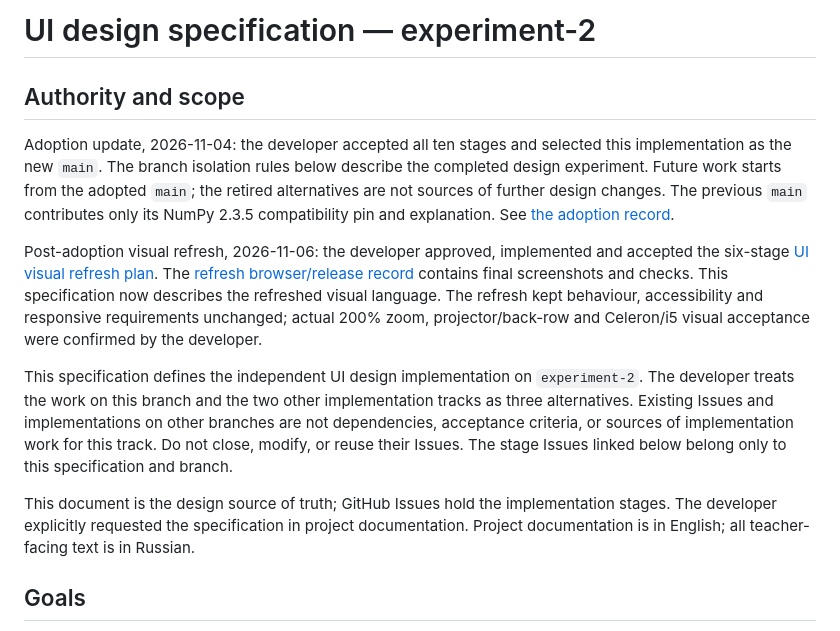
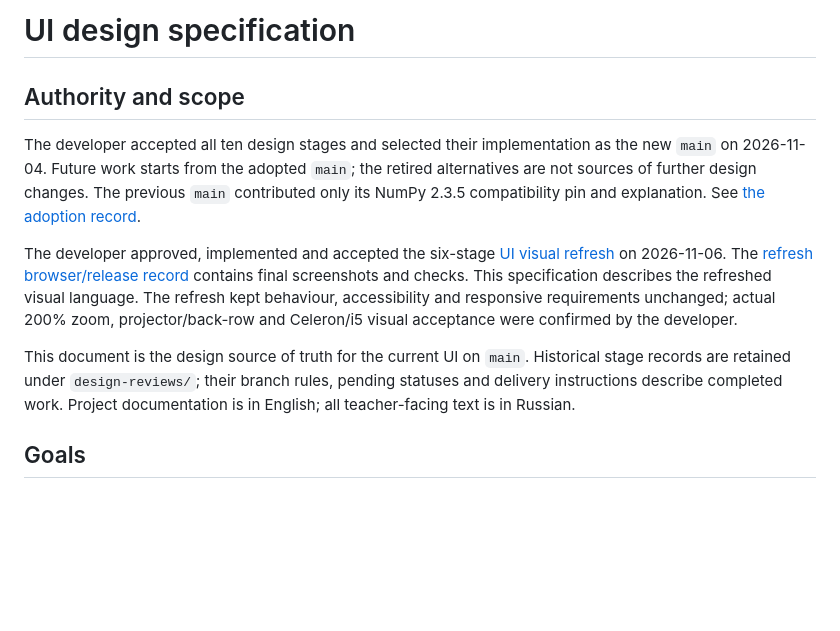
Before and after one commit to AlexeyDesyatnik/simple-english-tts, a Markdown page: docs/ui-design-spec.md, the part around one of its changes. Rendered like a GitHub page; blank space fills up the shorter version.

```diff
--- a/docs/ui-design-spec.md
+++ b/docs/ui-design-spec.md
@@ -1,30 +1,23 @@
-# UI design specification — experiment-2
+# UI design specification
 
 ## Authority and scope
 
-Adoption update, 2026-11-04: the developer accepted all ten stages and selected
-this implementation as the new `main`. The branch isolation rules below describe
-the completed design experiment. Future work starts from the adopted `main`;
-the retired alternatives are not sources of further design changes. The previous
-`main` contributes only its NumPy 2.3.5 compatibility pin and explanation.
+The developer accepted all ten design stages and selected their implementation as
+the new `main` on 2026-11-04. Future work starts from the adopted `main`; the
+retired alternatives are not sources of further design changes. The previous
+`main` contributed only its NumPy 2.3.5 compatibility pin and explanation.
 See [the adoption record](design-reviews/main-adoption/README.md).
 
-Post-adoption visual refresh, 2026-11-06: the developer approved, implemented and accepted
-the six-stage [UI visual refresh plan](ui-visual-refresh-plan.md). The
+The developer approved, implemented and accepted the six-stage
+[UI visual refresh](ui-visual-refresh-plan.md) on 2026-11-06. The
 [refresh browser/release record](design-reviews/ui-visual-refresh/README.md) contains final
-screenshots and checks. This specification now describes the refreshed visual language. The
+screenshots and checks. This specification describes the refreshed visual language. The
 refresh kept behaviour, accessibility and responsive requirements unchanged; actual 200% zoom,
 projector/back-row and Celeron/i5 visual acceptance were confirmed by the developer.
 
-This specification defines the independent UI design implementation on `experiment-2`.
-The developer treats the work on this branch and the two other implementation tracks as
-three alternatives. Existing Issues and implementations on other branches are not
-dependencies, acceptance criteria, or sources of implementation work for this track.
-Do not close, modify, or reuse their Issues. The stage Issues linked below belong only
-to this specification and branch.
-
-This document is the design source of truth; GitHub Issues hold the implementation
-stages. The developer explicitly requested the specification in project documentation.
+This document is the design source of truth for the current UI on `main`.
+Historical stage records are retained under `design-reviews/`; their branch rules,
+pending statuses and delivery instructions describe completed work.
 Project documentation is in English; all teacher-facing text is in Russian.
 
 ## Goals
```
Also changed, not shown: other parts of docs/ui-design-spec.md (+2 -48 lines), docs/development.md (+4 -4 lines), 1 other file.
